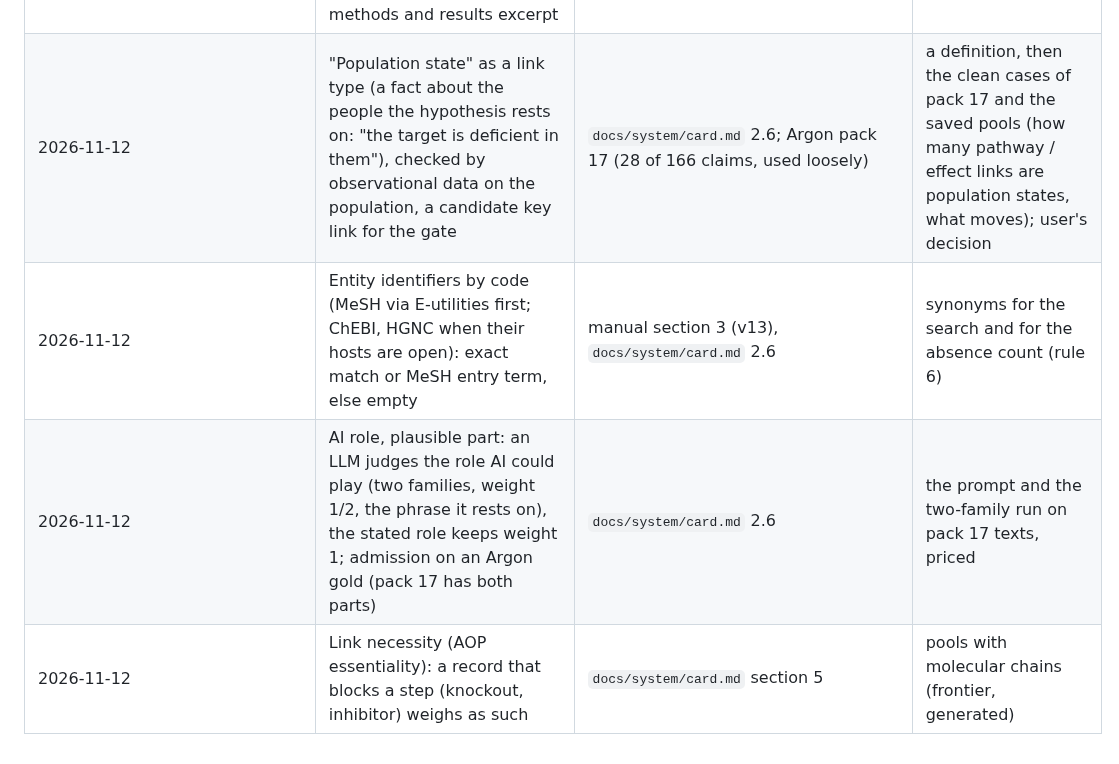
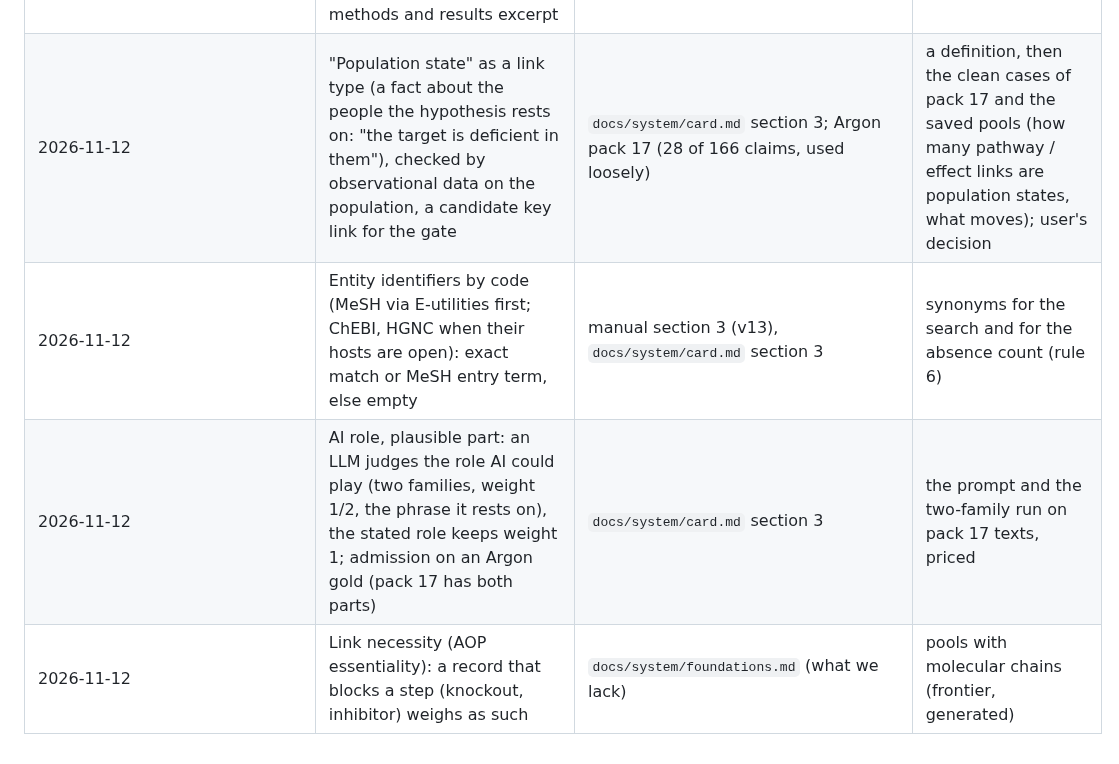
Before and after one commit to danrd/hyp-arena, a Markdown page: docs/backlog.md, the part around the change. GitHub-like rendering.

Commit message:
Backlog: references to the rewritten card doc
Co-Authored-By: Claude Opus 5.5 <noreply@anthropic.com>
Claude-Session: https://claude.ai/code/session_015QaY8ytmuvLcGkMoUzgW7A

```diff
--- a/docs/backlog.md
+++ b/docs/backlog.md
@@ -47,7 +47,7 @@ Items the user decided to defer; each points to its spec. Kept until done or dro
 | 2026-11-12 | Funding profile: rising attention in the literature to be replaced by hype (attention of media, investors, the public); definition and sources to decide | `docs/plans/leadership-2026-11-12.md` | user's choice of sources; then the admission rule of indicators |
 | 2026-11-12 | Computational pilot: hypotheses a fixed analysis of open data can test ("compound X shifts tissue Y towards the young expression state": LINCS L1000 against Tabula Muris Senis / GTEx ageing signatures), a leak-free label in days | `docs/plans/computational-pilot-2026-11-08.md` | user's review of the plan; no code, no call yet |
 | 2026-11-12 | Targeted full-text re-read of "for" records whose abstract may overstate (null primary left out, subgroup as the result): a sharper flag scored on Argon pack 11, then reader v13 on the PMC methods and results excerpt | `docs/plans/fulltext-targeted-2026-11-09.md`, `specs/abstract-overstates-2026-11-09.yaml` | steps 2-3 about 0.1 USD, off-peak, user's go; the two known cases must be caught |
-| 2026-11-12 | "Population state" as a link type (a fact about the people the hypothesis rests on: "the target is deficient in them"), checked by observational data on the population, a candidate key link for the gate | `docs/system/card.md` 2.6; Argon pack 17 (28 of 166 claims, used loosely) | a definition, then the clean cases of pack 17 and the saved pools (how many pathway / effect links are population states, what moves); user's decision |
-| 2026-11-12 | Entity identifiers by code (MeSH via E-utilities first; ChEBI, HGNC when their hosts are open): exact match or MeSH entry term, else empty | manual section 3 (v13), `docs/system/card.md` 2.6 | synonyms for the search and for the absence count (rule 6) |
-| 2026-11-12 | AI role, plausible part: an LLM judges the role AI could play (two families, weight 1/2, the phrase it rests on), the stated role keeps weight 1; admission on an Argon gold (pack 17 has both parts) | `docs/system/card.md` 2.6 | the prompt and the two-family run on pack 17 texts, priced |
-| 2026-11-12 | Link necessity (AOP essentiality): a record that blocks a step (knockout, inhibitor) weighs as such | `docs/system/card.md` section 5 | pools with molecular chains (frontier, generated) |
+| 2026-11-12 | "Population state" as a link type (a fact about the people the hypothesis rests on: "the target is deficient in them"), checked by observational data on the population, a candidate key link for the gate | `docs/system/card.md` section 3; Argon pack 17 (28 of 166 claims, used loosely) | a definition, then the clean cases of pack 17 and the saved pools (how many pathway / effect links are population states, what moves); user's decision |
+| 2026-11-12 | Entity identifiers by code (MeSH via E-utilities first; ChEBI, HGNC when their hosts are open): exact match or MeSH entry term, else empty | manual section 3 (v13), `docs/system/card.md` section 3 | synonyms for the search and for the absence count (rule 6) |
+| 2026-11-12 | AI role, plausible part: an LLM judges the role AI could play (two families, weight 1/2, the phrase it rests on), the stated role keeps weight 1; admission on an Argon gold (pack 17 has both parts) | `docs/system/card.md` section 3 | the prompt and the two-family run on pack 17 texts, priced |
+| 2026-11-12 | Link necessity (AOP essentiality): a record that blocks a step (knockout, inhibitor) weighs as such | `docs/system/foundations.md` (what we lack) | pools with molecular chains (frontier, generated) |
```
